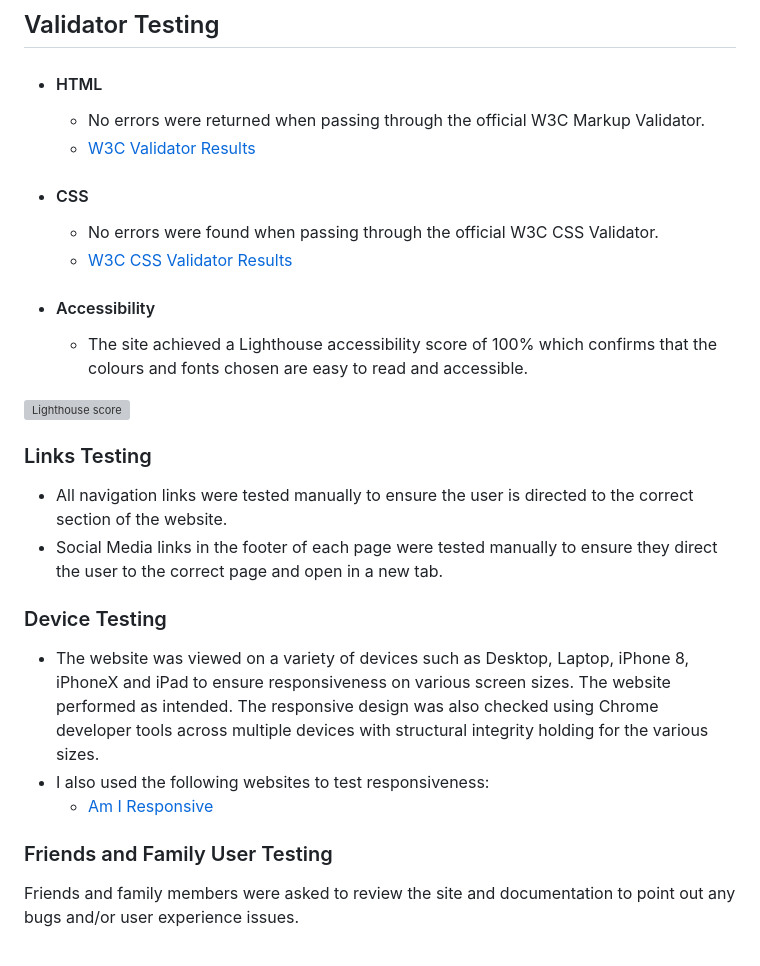
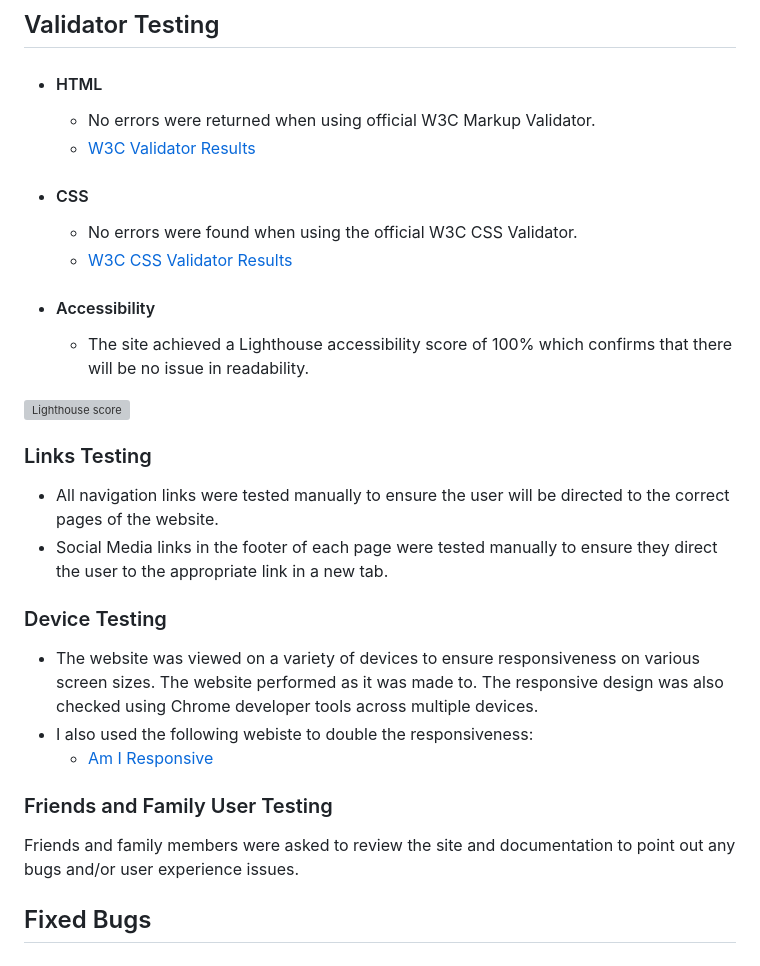
Before and after one commit to Esteban-Jr/EsportsAscendancy, a Markdown page: README.md, the part around the change. Drawn GitHub-style; grey boxes are pictures that could not be loaded.

Commit message:
Correct some text

```diff
--- a/README.md
+++ b/README.md
@@ -101,31 +101,33 @@ Wireframes were produced using Balsamiq.
 
 - #### HTML
 
-    - No errors were returned when passing through the official W3C Markup Validator.
+    - No errors were returned when using official W3C Markup Validator.
     - [W3C Validator Results](https://validator.w3.org/nu/?doc=https%3A%2F%2Festeban-jr.github.io%2FEsportsAscendancy%2F)
 
 - #### CSS
 
-    - No errors were found when passing through the official W3C CSS Validator.
+    - No errors were found when using the official W3C CSS Validator.
     - [W3C CSS Validator Results](https://jigsaw.w3.org/css-validator/validator?uri=https%3A%2F%2Festeban-jr.github.io%2FEsportsAscendancy%2F&profile=css3svg&usermedium=all&warning=1&vextwarning=&lang=en#warnings)
 
 - #### Accessibility
 
-    - The site achieved a Lighthouse accessibility score of 100% which confirms that the colours and fonts chosen are easy to read and accessible.
+    - The site achieved a Lighthouse accessibility score of 100% which confirms that there will be no issue in readability.
 
 ![Lighthouse score](/documents/read-me-images/accessibility.PNG)
 
 ### Links Testing
 
-- All navigation links were tested manually to ensure the user is directed to the correct section of the website.
-- Social Media links in the footer of each page were tested manually to ensure they direct the user to the correct page and open in a new tab.
+- All navigation links were tested manually to ensure the user will be directed to the correct pages of the website.
+- Social Media links in the footer of each page were tested manually to ensure they direct the user to the appropriate link in a new tab.
 
 ### Device Testing
 
-- The website was viewed on a variety of devices such as Desktop, Laptop, iPhone 8, iPhoneX and iPad to ensure responsiveness on various screen sizes. The website performed as intended. The responsive design was also checked using Chrome developer tools across multiple devices with structural integrity holding for the various sizes.
-- I also used the following websites to test responsiveness:
+- The website was viewed on a variety of devices to ensure responsiveness on various screen sizes. The website performed as it was made to. The responsive design was also checked using Chrome developer tools across multiple devices.
+- I also used the following webiste to double the responsiveness:
     - [Am I Responsive](https://ui.dev/amiresponsive?url=https://esteban-jr.github.io/EsportsAscendancy/)
 
 ### Friends and Family User Testing
 
 Friends and family members were asked to review the site and documentation to point out any bugs and/or user experience issues.
+
+## Fixed Bugs
```
